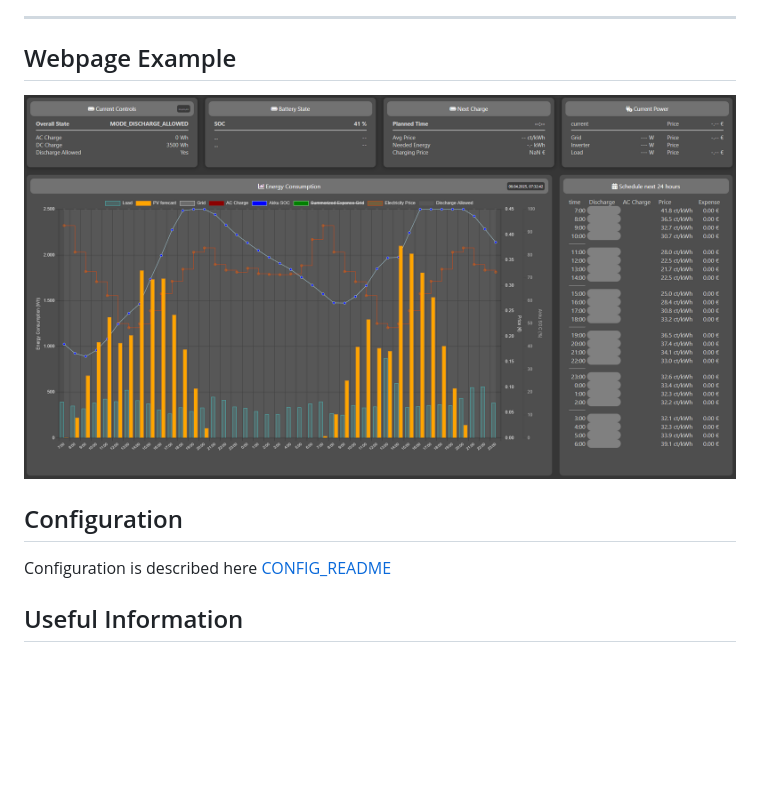
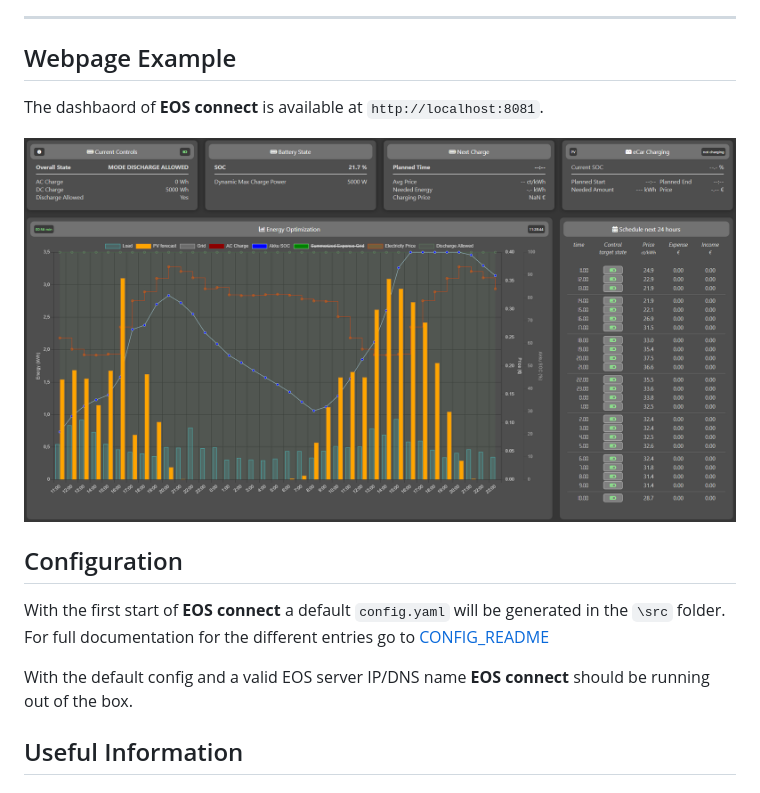
Before and after one commit to paulelsner/EOS_connect, a Markdown page: README.md, the part around the change printed below. Rendered like a GitHub page; pictures changed too: doc/screenshot.PNG; blank space fills up the shorter version.

Commit message:
docs: Update README and CONFIG_README for clarity and configuration details - fix #20

```diff
--- a/README.md
+++ b/README.md
@@ -103,11 +103,15 @@ Energy price forecasts are retrieved from the chosen source (TIBBER or AKKUDOKTO
 
 ## Webpage Example
 
+The dashbaord of **EOS connect** is available at `http://localhost:8081`.
+
 ![webpage screenshot](doc/screenshot.PNG)
 
 ## Configuration
 
-Configuration is described here [CONFIG_README](src/CONFIG_README.md)
+With the first start of **EOS connect** a default `config.yaml` will be generated in the `\src` folder. For full documentation for the different entries go to [CONFIG_README](src/CONFIG_README.md)
+
+With the default config and a valid EOS server IP/DNS name **EOS connect** should be running out of the box.
 
 ## Useful Information
 
```
Also changed, not shown: other parts of README.md (+2 -2 lines), src/CONFIG_README.md (+232 -156 lines), 1 other file.
